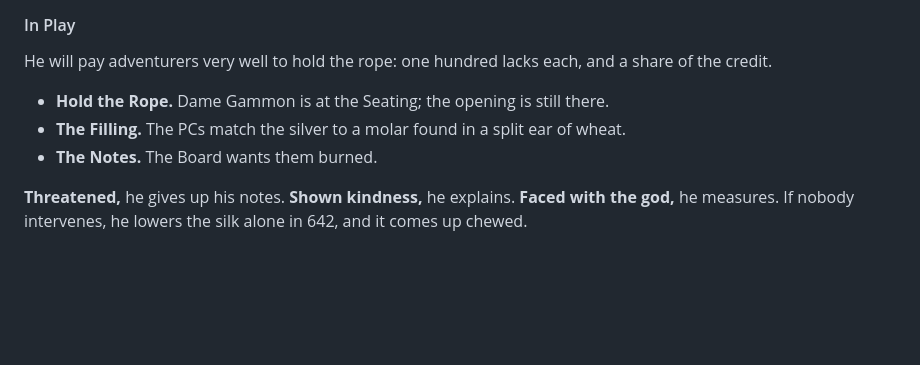
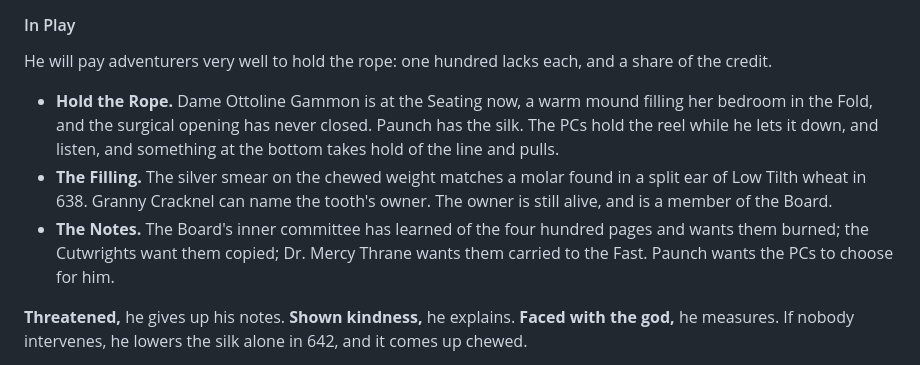
Before and after one commit to lucylothiansp-code/newgame, a Markdown page: book2/21a_fatlands.md, the part around the change. Rendered like a GitHub page; blank space fills up the shorter version.

```diff
--- a/book2/21a_fatlands.md
+++ b/book2/21a_fatlands.md
@@ -1193,9 +1193,9 @@ He wants to publish, and to finish the measurement. He fears the Board, and what
 
 He will pay adventurers very well to hold the rope: one hundred lacks each, and a share of the credit.
 
-- **Hold the Rope.** Dame Gammon is at the Seating; the opening is still there.
-- **The Filling.** The PCs match the silver to a molar found in a split ear of wheat.
-- **The Notes.** The Board wants them burned.
+- **Hold the Rope.** Dame Ottoline Gammon is at the Seating now, a warm mound filling her bedroom in the Fold, and the surgical opening has never closed. Paunch has the silk. The PCs hold the reel while he lets it down, and listen, and something at the bottom takes hold of the line and pulls.
+- **The Filling.** The silver smear on the chewed weight matches a molar found in a split ear of Low Tilth wheat in 638. Granny Cracknel can name the tooth's owner. The owner is still alive, and is a member of the Board.
+- **The Notes.** The Board's inner committee has learned of the four hundred pages and wants them burned; the Cutwrights want them copied; Dr. Mercy Thrane wants them carried to the Fast. Paunch wants the PCs to choose for him.
 
 **Threatened,** he gives up his notes. **Shown kindness,** he explains. **Faced with the god,** he measures. If nobody intervenes, he lowers the silk alone in 642, and it comes up chewed.
 
```
Also changed, not shown: book2/22a_brinehollow.md (+2 -2 lines).
